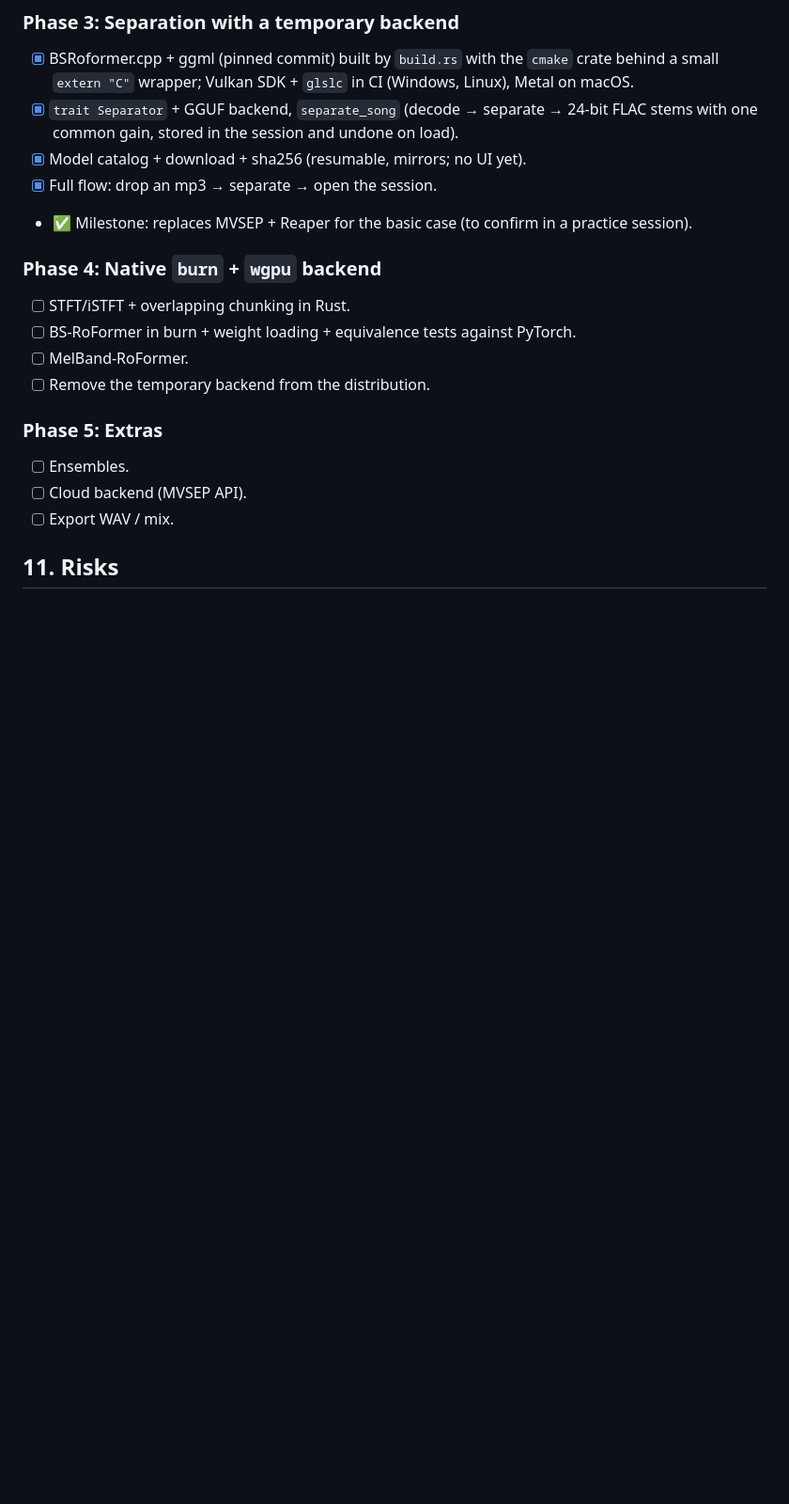
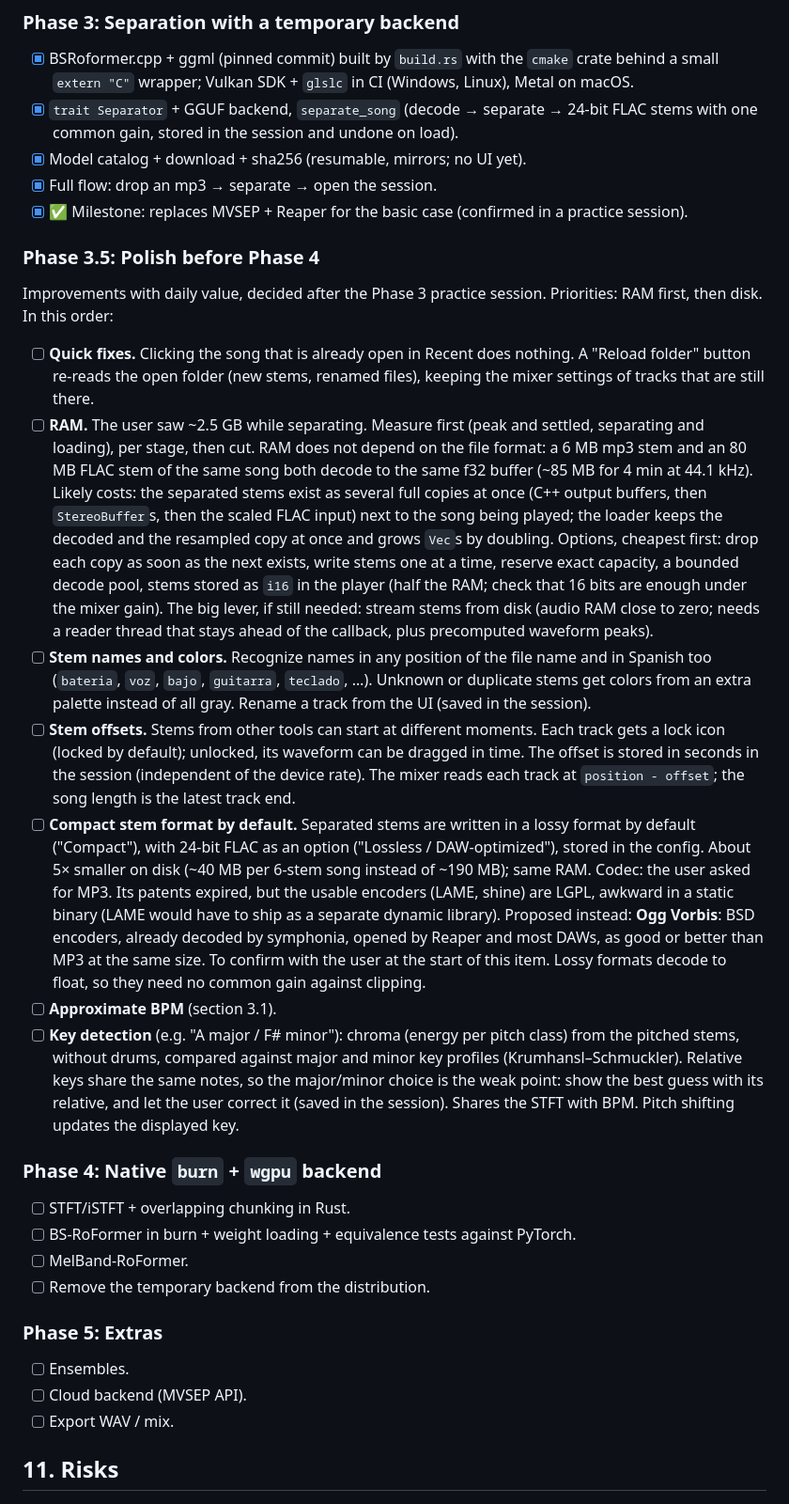
Before and after one commit to edarbieto/watershed, a Markdown page: docs/PLAN.md, the part around one of its changes. Shown at 94% size. Rendered like a GitHub page; blank space fills up the shorter version.

Commit message:
docs: plan Phase 3.5, polish before Phase 4
Record the user's Phase 3 checks and the next block of work: quick
fixes, RAM, stem names and colors, stem offsets, a compact lossy stem
format by default, BPM and key detection.

```diff
--- a/docs/PLAN.md
+++ b/docs/PLAN.md
@@ -272,8 +272,53 @@ In this order:
   FLAC stems with one common gain, stored in the session and undone on load).
 - [x] Model catalog + download + sha256 (resumable, mirrors; no UI yet).
 - [x] Full flow: drop an mp3 → separate → open the session.
-- ✅ Milestone: replaces MVSEP + Reaper for the basic case (to confirm in a practice
+- [x] ✅ Milestone: replaces MVSEP + Reaper for the basic case (confirmed in a practice
   session).
+
+### Phase 3.5: Polish before Phase 4
+Improvements with daily value, decided after the Phase 3 practice session. Priorities:
+RAM first, then disk. In this order:
+- [ ] **Quick fixes.** Clicking the song that is already open in Recent does nothing.
+  A "Reload folder" button re-reads the open folder (new stems, renamed files),
+  keeping the mixer settings of tracks that are still there.
+- [ ] **RAM.** The user saw ~2.5 GB while separating. Measure first (peak and settled,
+  separating and loading), per stage, then cut. RAM does not depend on the file
+  format: a 6 MB mp3 stem and an 80 MB FLAC stem of the same song both decode to the
+  same f32 buffer (~85 MB for 4 min at 44.1 kHz). Likely costs: the separated stems
+  exist as several full copies at once (C++ output buffers, then `StereoBuffer`s,
+  then the scaled FLAC input) next to the song being played; the loader keeps the
+  decoded and the resampled copy at once and grows `Vec`s by doubling. Options,
+  cheapest first: drop each copy as soon as the next exists, write stems one at a
+  time, reserve exact capacity, a bounded decode pool, stems stored as `i16` in the
+  player (half the RAM; check that 16 bits are enough under the mixer gain). The big
+  lever, if still needed: stream stems from disk (audio RAM close to zero; needs a
+  reader thread that stays ahead of the callback, plus precomputed waveform peaks).
+- [ ] **Stem names and colors.** Recognize names in any position of the file name and
+  in Spanish too (`bateria`, `voz`, `bajo`, `guitarra`, `teclado`, …). Unknown or
+  duplicate stems get colors from an extra palette instead of all gray. Rename a
+  track from the UI (saved in the session).
+- [ ] **Stem offsets.** Stems from other tools can start at different moments. Each
+  track gets a lock icon (locked by default); unlocked, its waveform can be dragged
+  in time. The offset is stored in seconds in the session (independent of the device
+  rate). The mixer reads each track at `position - offset`; the song length is the
+  latest track end.
+- [ ] **Compact stem format by default.** Separated stems are written in a lossy
+  format by default ("Compact"), with 24-bit FLAC as an option ("Lossless /
+  DAW-optimized"), stored in the config. About 5× smaller on disk (~40 MB per 6-stem
+  song instead of ~190 MB); same RAM. Codec: the user asked for MP3. Its patents
+  expired, but the usable encoders (LAME, shine) are LGPL, awkward in a static binary
+  (LAME would have to ship as a separate dynamic library). Proposed instead: **Ogg
+  Vorbis**: BSD encoders, already decoded by symphonia, opened by Reaper and most
+  DAWs, as good or better than MP3 at the same size. To confirm with the user at the
+  start of this item. Lossy formats decode to float, so they need no common gain
+  against clipping.
+- [ ] **Approximate BPM** (section 3.1).
+- [ ] **Key detection** (e.g. "A major / F# minor"): chroma (energy per pitch class)
+  from the pitched stems, without drums, compared against major and minor key
+  profiles (Krumhansl–Schmuckler). Relative keys share the same notes, so the
+  major/minor choice is the weak point: show the best guess with its relative, and
+  let the user correct it (saved in the session). Shares the STFT with BPM. Pitch
+  shifting updates the displayed key.
 
 ### Phase 4: Native `burn` + `wgpu` backend
 - [ ] STFT/iSTFT + overlapping chunking in Rust.
```
Also changed, not shown: other parts of docs/PLAN.md (+1 -1 lines), docs/STATUS.md (+14 -9 lines).
